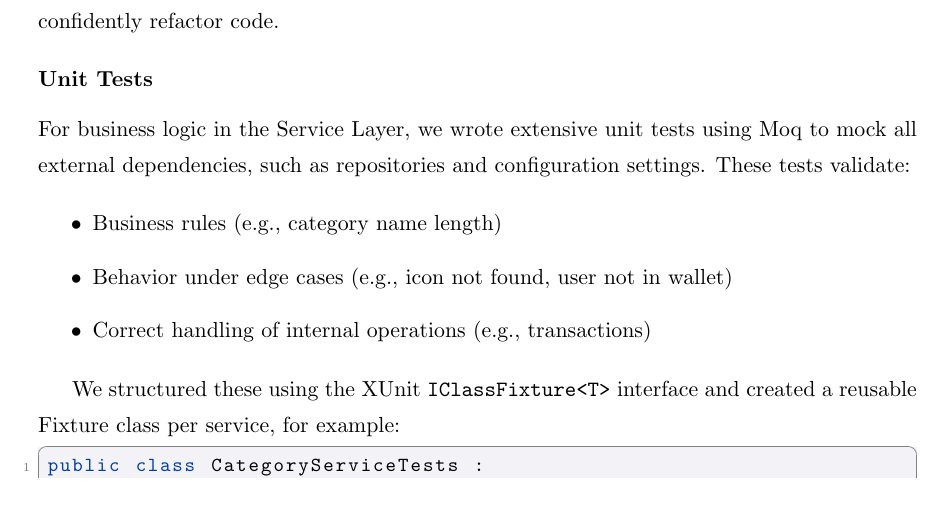
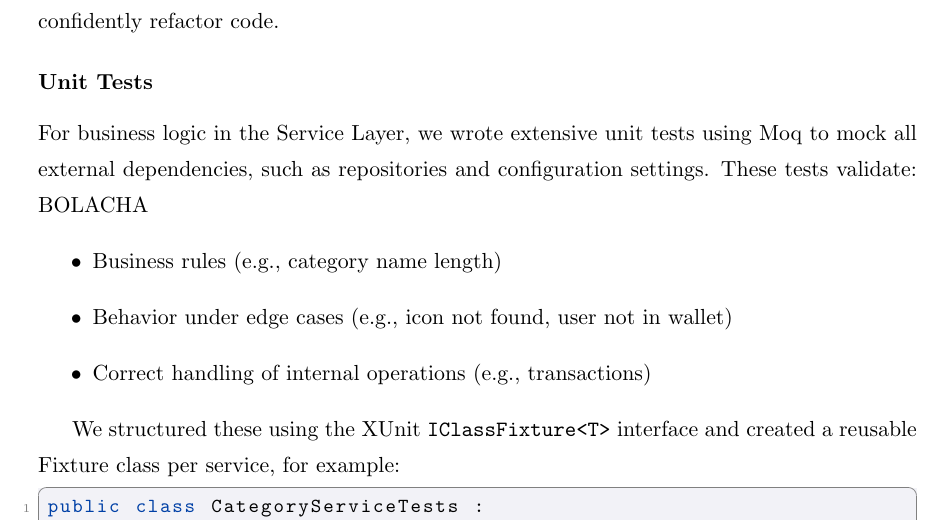
Before and after one commit to Diogoarnauth/Hubly-Report, a LaTeX thesis (digitalManagerG11.tex, which reads sections/backend_tests.tex): part of page 57 of 65, cut so that both start at the same text. Compiled offline with pdfLaTeX.

Commit message:
Update backend_tests.tex

```diff
--- a/sections/backend_tests.tex
+++ b/sections/backend_tests.tex
@@ -3,7 +3,7 @@ We adopted a layered testing approach to ensure high confidence in our system’
 
 \subsubsection{Unit Tests}
 For business logic in the Service Layer, we wrote extensive unit tests using Moq to mock all external dependencies, such as repositories and configuration settings. These tests validate:
-
+BOLACHA
 \begin{itemize}
     \item Business rules (e.g., category name length)
     \item Behavior under edge cases (e.g., icon not found, user not in wallet)
```
